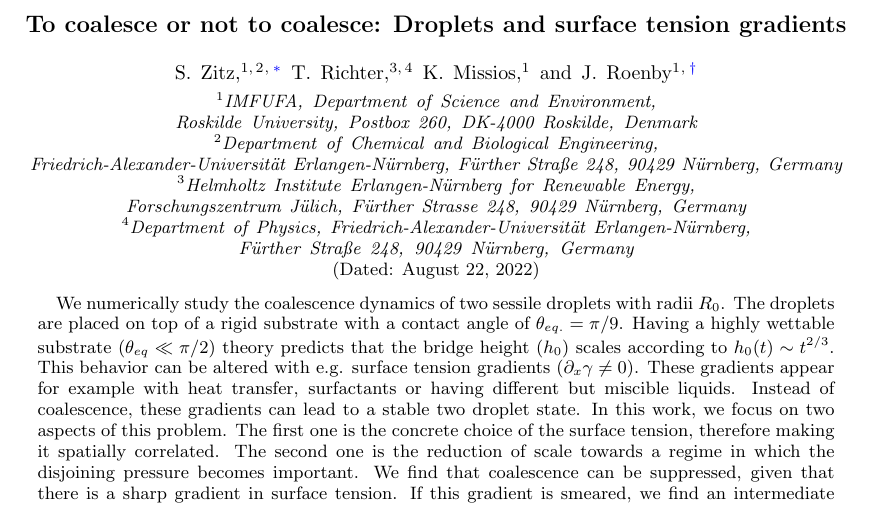
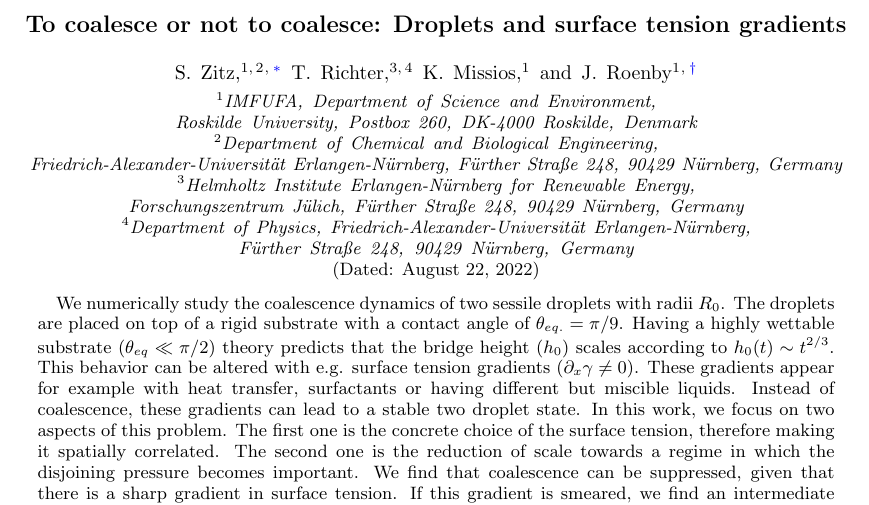
Before and after one commit to Zitzeronion/Droplet-coalesence-on-surface-tension-gradients, a LaTeX paper (main.tex): part of page 1 of 9, cut so that both start at the same text. Compiled offline with pdfLaTeX.

Commit message:
Authors, special characters

```diff
--- a/main.tex
+++ b/main.tex
@@ -44,13 +44,13 @@
 \author{S. Zitz}
 \email{zitz@ruc.dk}
  \affiliation{IMFUFA, Department of Science and Environment,\\ Roskilde University, Postbox 260, DK-4000 Roskilde, Denmark}%
- \affiliation{Department of Chemical and Biological Engineering, Friedrich-Alexander-Universit\"at Erlangen-N\"urnberg, F\"{u}rther Stra{\ss}e 248, 90429 N\"{u}rnberg, Germany}%
+ \affiliation{Department of Chemical and Biological Engineering, Friedrich-Alexander-Universit\"{a}t Erlangen-N\"{u}rnberg, F\"{u}rther Stra{\ss}e 248, 90429 N\"{u}rnberg, Germany}%
  \author{T. Richter}%
 %\email{t.richter@fz-juelich.de}
- \affiliation{Helmholtz Institute Erlangen-N\"urnberg for Renewable Energy,\\
-  Forschungszentrum J\"ulich,
-  F\"urther Strasse 248, 90429 N\"urnberg, Germany}%
-  \affiliation{Department of Physics, Friedrich-Alexander-Universität Erlangen-Nürnberg, \\Fürther Straße 248, 90429 Nürnberg, Germany}%
+ \affiliation{Helmholtz Institute Erlangen-N\"{u}rnberg for Renewable Energy,\\
+  Forschungszentrum J\"{u}lich,
+  F\"{u}rther Stra{\ss}e 248, 90429 N\"{u}rnberg, Germany}%
+  \affiliation{Department of Physics, Friedrich-Alexander-Universit\"{a}t Erlangen-N\"{u}rnberg, \\F\"{u}rther Stra{\ss}e 248, 90429 N\"{u}rnberg, Germany}%
  \author{K. Missios}%
 %\email{missios@ruc.dk}
  \affiliation{IMFUFA, Department of Science and Environment,\\ Roskilde University, Postbox 260, DK-4000 Roskilde, Denmark}%
```
